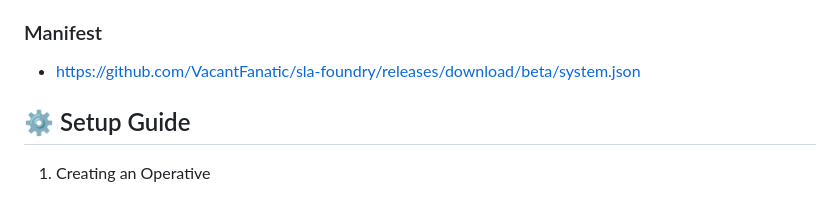
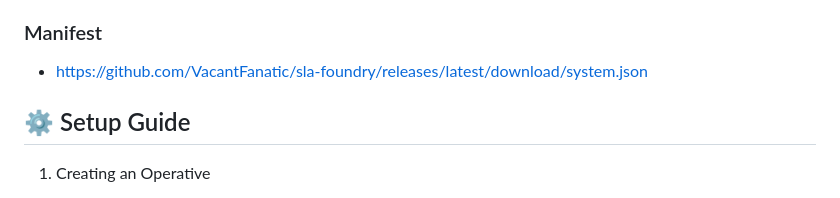
Before and after one commit to VacantFanatic/sla-foundry, a Markdown page: README.md, the part around the change. Drawn GitHub-style.

```diff
--- a/README.md
+++ b/README.md
@@ -38,7 +38,7 @@ A fully automated, fan-made system implementation for playing SLA Industries 2nd
 * Create a new World and select SLA Industries 2nd Edition as the Game System.
 
 ### Manifest
-* https://github.com/VacantFanatic/sla-foundry/releases/download/beta/system.json
+* https://github.com/VacantFanatic/sla-foundry/releases/latest/download/system.json
 
 ## ⚙️ Setup Guide
 1. Creating an Operative
```
